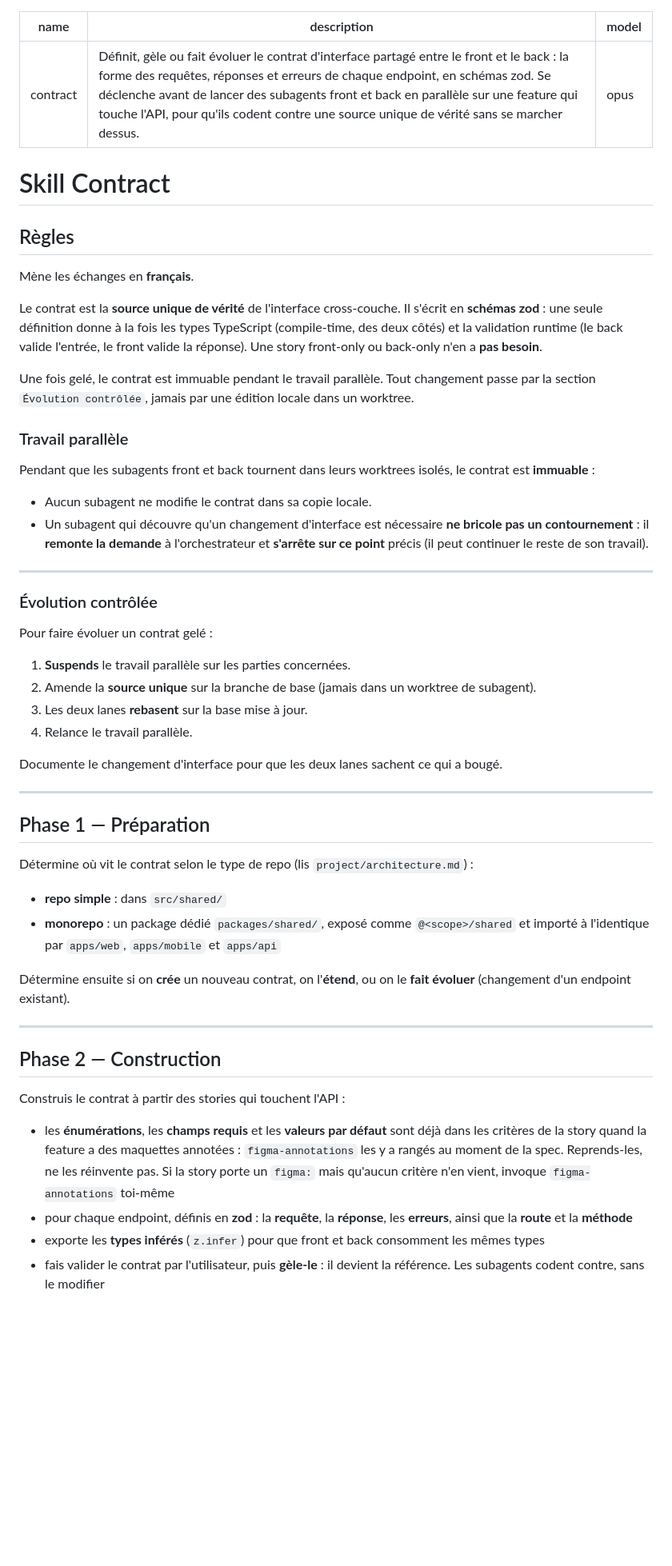
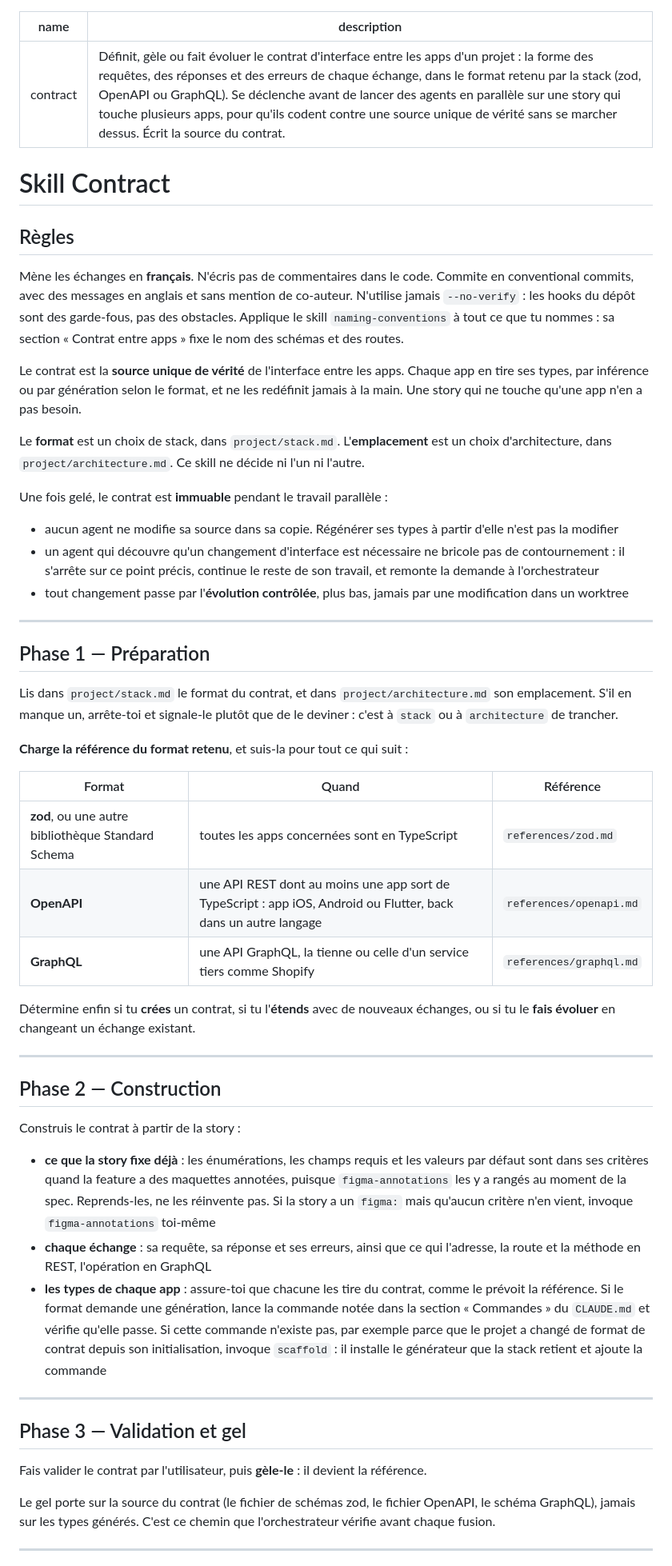
Before and after one commit to vincentgraul/moukie, a Markdown page: skills/contract/SKILL.md, the part around one of its changes. Shown at 80% size. Rendered like a GitHub page; blank space fills up the shorter version.

Commit message:
refactor: update contract skill

```diff
--- a/skills/contract/SKILL.md
+++ b/skills/contract/SKILL.md
@@ -1,7 +1,6 @@
 ---
 name: contract
-description: Définit, gèle ou fait évoluer le contrat d'interface partagé entre le front et le back : la forme des requêtes, réponses et erreurs de chaque endpoint, en schémas zod. Se déclenche avant de lancer des subagents front et back en parallèle sur une feature qui touche l'API, pour qu'ils codent contre une source unique de vérité sans se marcher dessus.
-model: opus
+description: Définit, gèle ou fait évoluer le contrat d'interface entre les apps d'un projet : la forme des requêtes, des réponses et des erreurs de chaque échange, dans le format retenu par la stack (zod, OpenAPI ou GraphQL). Se déclenche avant de lancer des agents en parallèle sur une story qui touche plusieurs apps, pour qu'ils codent contre une source unique de vérité sans se marcher dessus. Écrit la source du contrat.
 ---
 
 # Skill Contract
@@ -9,50 +8,54 @@ model: opus
 ## Règles
 
 Mène les échanges en **français**.
+N'écris pas de commentaires dans le code.
+Commite en conventional commits, avec des messages en anglais et sans mention de co-auteur.
+N'utilise jamais `--no-verify` : les hooks du dépôt sont des garde-fous, pas des obstacles.
+Applique le skill `naming-conventions` à tout ce que tu nommes : sa section « Contrat entre apps » fixe le nom des schémas et des routes.
 
-Le contrat est la **source unique de vérité** de l'interface cross-couche. Il s'écrit en **schémas zod** : une seule définition donne à la fois les types TypeScript (compile-time, des deux côtés) et la validation runtime (le back valide l'entrée, le front valide la réponse).
-Une story front-only ou back-only n'en a **pas besoin**.
+Le contrat est la **source unique de vérité** de l'interface entre les apps. Chaque app en tire ses types, par inférence ou par génération selon le format, et ne les redéfinit jamais à la main. Une story qui ne touche qu'une app n'en a pas besoin.
 
-Une fois gelé, le contrat est immuable pendant le travail parallèle. Tout changement passe par la section `Évolution contrôlée`, jamais par une édition locale dans un worktree.
+Le **format** est un choix de stack, dans `project/stack.md`. L'**emplacement** est un choix d'architecture, dans `project/architecture.md`. Ce skill ne décide ni l'un ni l'autre.
 
-### Travail parallèle
+Une fois gelé, le contrat est **immuable** pendant le travail parallèle :
 
-Pendant que les subagents front et back tournent dans leurs worktrees isolés, le contrat est **immuable** :
-
-- Aucun subagent ne modifie le contrat dans sa copie locale.
-- Un subagent qui découvre qu'un changement d'interface est nécessaire **ne bricole pas un contournement** : il **remonte la demande** à l'orchestrateur et **s'arrête sur ce point** précis (il peut continuer le reste de son travail).
-
----
-
-### Évolution contrôlée
-
-Pour faire évoluer un contrat gelé :
-
-1. **Suspends** le travail parallèle sur les parties concernées.
-2. Amende la **source unique** sur la branche de base (jamais dans un worktree de subagent).
-3. Les deux lanes **rebasent** sur la base mise à jour.
-4. Relance le travail parallèle.
-
-Documente le changement d'interface pour que les deux lanes sachent ce qui a bougé.
+- aucun agent ne modifie sa source dans sa copie. Régénérer ses types à partir d'elle n'est pas la modifier
+- un agent qui découvre qu'un changement d'interface est nécessaire ne bricole pas de contournement : il s'arrête sur ce point précis, continue le reste de son travail, et remonte la demande à l'orchestrateur
+- tout changement passe par l'**évolution contrôlée**, plus bas, jamais par une modification dans un worktree
 
 ---
 
 ## Phase 1 — Préparation
 
-Détermine où vit le contrat selon le type de repo (lis `project/architecture.md`) :
+Lis dans `project/stack.md` le format du contrat, et dans `project/architecture.md` son emplacement. S'il en manque un, arrête-toi et signale-le plutôt que de le deviner : c'est à `stack` ou à `architecture` de trancher.
 
-- **repo simple** : dans `src/shared/`
-- **monorepo** : un package dédié `packages/shared/`, exposé comme `@<scope>/shared` et importé à l'identique par `apps/web`, `apps/mobile` et `apps/api`
+**Charge la référence du format retenu**, et suis-la pour tout ce qui suit :
 
-Détermine ensuite si on **crée** un nouveau contrat, on l'**étend**, ou on le **fait évoluer** (changement d'un endpoint existant).
+| Format | Quand | Référence |
+|---|---|---|
+| **zod**, ou une autre bibliothèque Standard Schema | toutes les apps concernées sont en TypeScript | `references/zod.md` |
+| **OpenAPI** | une API REST dont au moins une app sort de TypeScript : app iOS, Android ou Flutter, back dans un autre langage | `references/openapi.md` |
+| **GraphQL** | une API GraphQL, la tienne ou celle d'un service tiers comme Shopify | `references/graphql.md` |
+
+Détermine enfin si tu **crées** un contrat, si tu l'**étends** avec de nouveaux échanges, ou si tu le **fais évoluer** en changeant un échange existant.
 
 ---
 
 ## Phase 2 — Construction
 
-Construis le contrat à partir des stories qui touchent l'API :
+Construis le contrat à partir de la story :
 
-- les **énumérations**, les **champs requis** et les **valeurs par défaut** sont déjà dans les critères de la story quand la feature a des maquettes annotées : `figma-annotations` les y a rangés au moment de la spec. Reprends-les, ne les réinvente pas. Si la story porte un `figma:` mais qu'aucun critère n'en vient, invoque `figma-annotations` toi-même
-- pour chaque endpoint, définis en **zod** : la **requête**, la **réponse**, les **erreurs**, ainsi que la **route** et la **méthode**
-- exporte les **types inférés** (`z.infer`) pour que front et back consomment les mêmes types
-- fais valider le contrat par l'utilisateur, puis **gèle-le** : il devient la référence. Les subagents codent contre, sans le modifier
+- **ce que la story fixe déjà** : les énumérations, les champs requis et les valeurs par défaut sont dans ses critères quand la feature a des maquettes annotées, puisque `figma-annotations` les y a rangés au moment de la spec. Reprends-les, ne les réinvente pas. Si la story a un `figma:` mais qu'aucun critère n'en vient, invoque `figma-annotations` toi-même
+- **chaque échange** : sa requête, sa réponse et ses erreurs, ainsi que ce qui l'adresse, la route et la méthode en REST, l'opération en GraphQL
+- **les types de chaque app** : assure-toi que chacune les tire du contrat, comme le prévoit la référence. Si le format demande une génération, lance la commande notée dans la section « Commandes » du `CLAUDE.md` et vérifie qu'elle passe. Si cette commande n'existe pas, par exemple parce que le projet a changé de format de contrat depuis son initialisation, invoque `scaffold` : il installe le générateur que la stack retient et ajoute la commande
+
+---
+
+## Phase 3 — Validation et gel
+
+Fais valider le contrat par l'utilisateur, puis **gèle-le** : il devient la référence.
+
+Le gel porte sur la source du contrat (le fichier de schémas zod, le fichier OpenAPI, le schéma GraphQL), jamais sur les types générés. C'est ce chemin que l'orchestrateur vérifie avant chaque fusion.
+
+---
+
```
Also changed, not shown: other parts of skills/contract/SKILL.md (+16 -0 lines).
